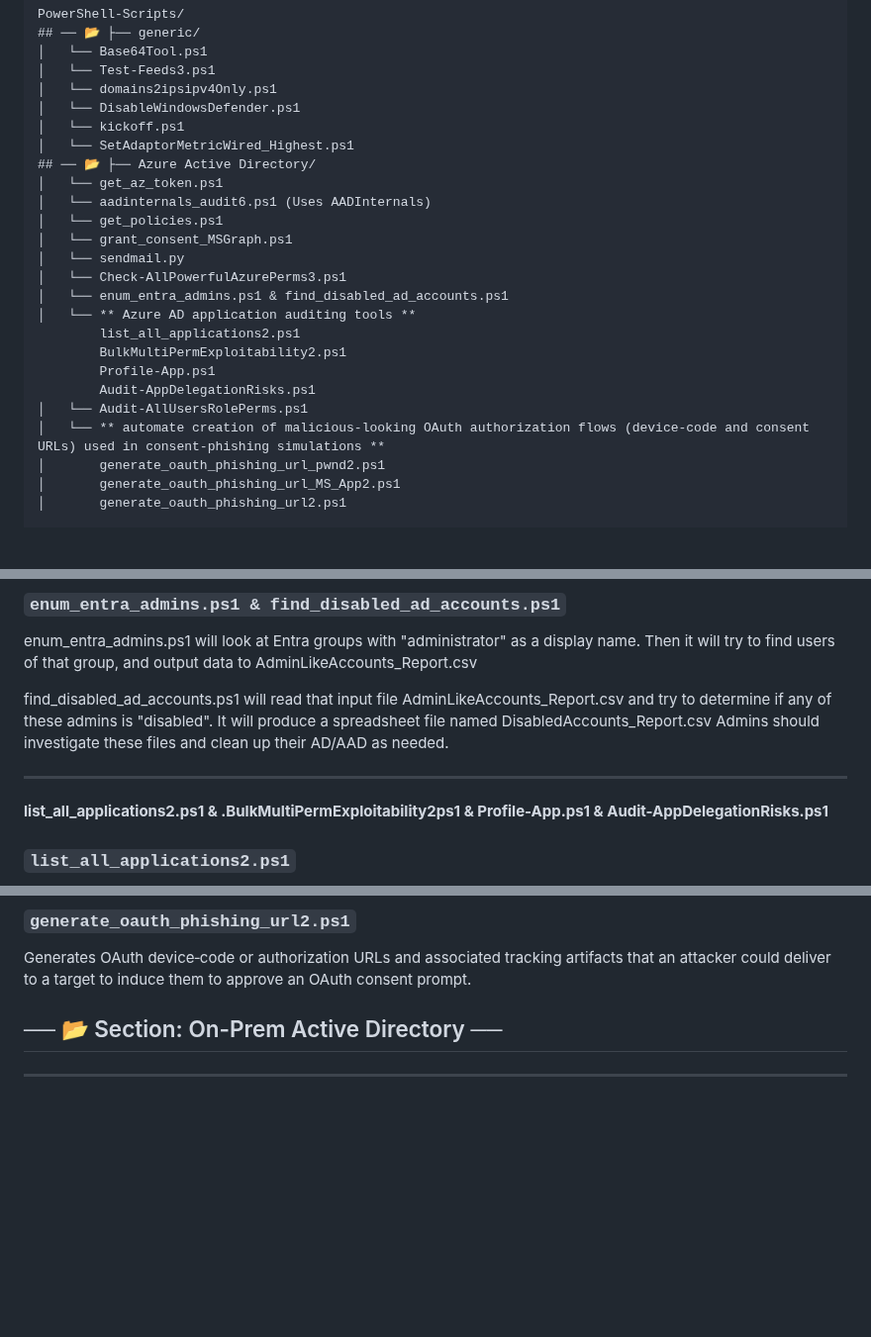
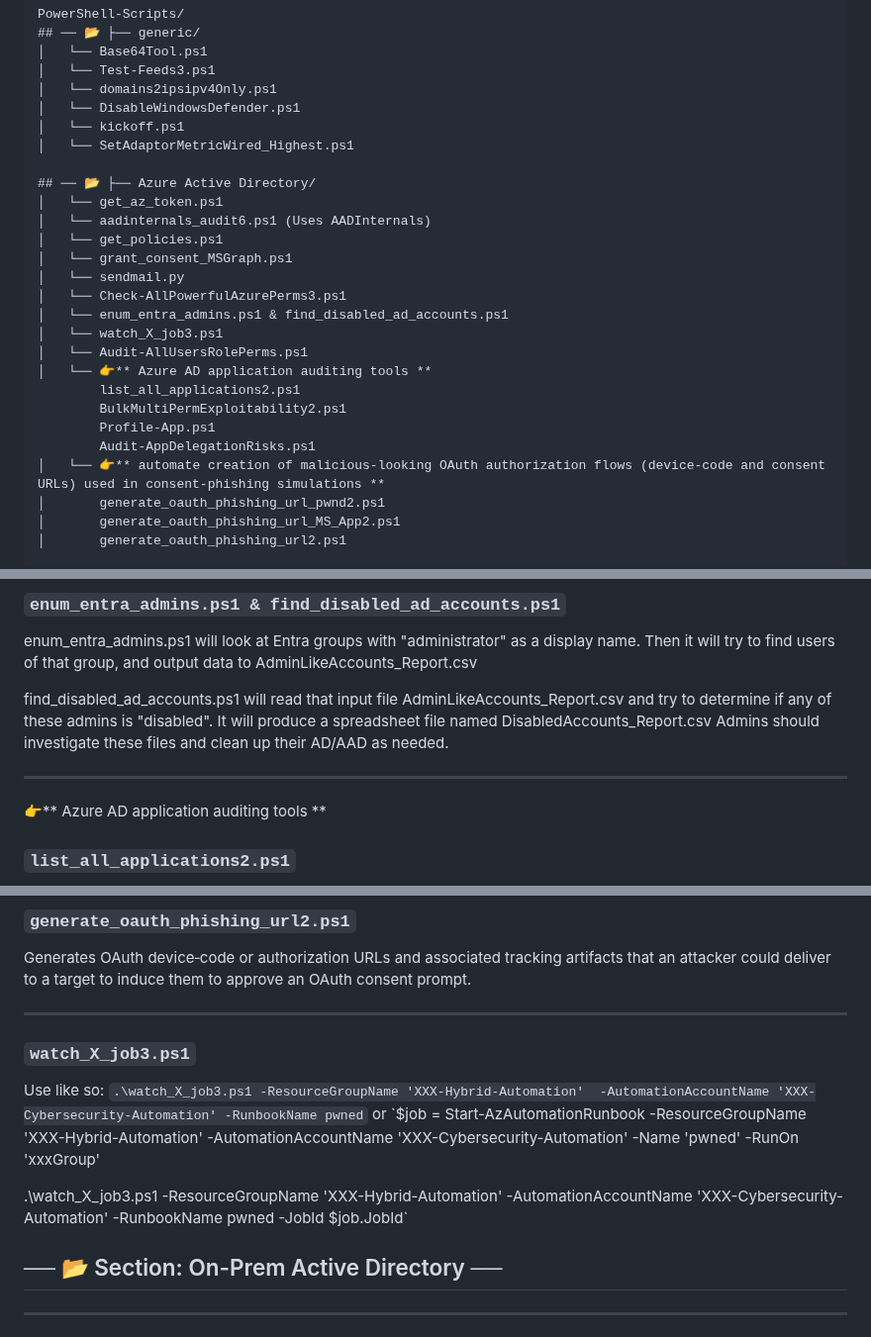
Before and after one commit to rolling-code/PowerShell-Scripts, a Markdown page: README.md, 3 parts joined by grey strips. Shown at 99% size. Drawn GitHub-style; blank space fills up the shorter version.

Commit message:
Revise README with new Azure AD tools and formatting
Updated README to include new scripts and improved formatting.

```diff
--- a/README.md
+++ b/README.md
@@ -14,6 +14,7 @@ PowerShell-Scripts/
 │   └── DisableWindowsDefender.ps1
 │   └── kickoff.ps1
 │   └── SetAdaptorMetricWired_Highest.ps1
+
 ## ── 📂 ├── Azure Active Directory/
 │   └── get_az_token.ps1
 │   └── aadinternals_audit6.ps1 (Uses AADInternals)
@@ -22,13 +23,14 @@ PowerShell-Scripts/
 │   └── sendmail.py
 │   └── Check-AllPowerfulAzurePerms3.ps1
 │   └── enum_entra_admins.ps1 & find_disabled_ad_accounts.ps1
-│   └── ** Azure AD application auditing tools **
+│   └── watch_X_job3.ps1
+│   └── Audit-AllUsersRolePerms.ps1
+│   └── 👉** Azure AD application auditing tools **
         list_all_applications2.ps1
         BulkMultiPermExploitability2.ps1
         Profile-App.ps1
         Audit-AppDelegationRisks.ps1
-│   └── Audit-AllUsersRolePerms.ps1
-│   └── ** automate creation of malicious-looking OAuth authorization flows (device‑code and consent URLs) used in consent‑phishing simulations **
+│   └── 👉** automate creation of malicious-looking OAuth authorization flows (device‑code and consent URLs) used in consent‑phishing simulations **
 │       generate_oauth_phishing_url_pwnd2.ps1
 │       generate_oauth_phishing_url_MS_App2.ps1
 │       generate_oauth_phishing_url2.ps1
@@ -179,7 +181,7 @@ It will produce a spreadsheet file named DisabledAccounts_Report.csv
 Admins should investigate these files and clean up their AD/AAD as needed.
 
 ---
-**list_all_applications2.ps1 & .BulkMultiPermExploitability2ps1 & Profile-App.ps1 & Audit-AppDelegationRisks.ps1**
+👉** Azure AD application auditing tools **
 
 ### `list_all_applications2.ps1`
 - **Purpose:** Enumerates every registered application and service principal in an Entra ID tenant.
@@ -239,6 +243,17 @@ Builds phishing URLs that impersonate or reuse Microsoft‑branded client IDs an
 ### `generate_oauth_phishing_url2.ps1`
 
 Generates OAuth device‑code or authorization URLs and associated tracking artifacts that an attacker could deliver to a target to induce them to approve an OAuth consent prompt.
+
+---
+### `watch_X_job3.ps1`
+
+Use like so:
+`.\watch_X_job3.ps1 -ResourceGroupName 'XXX-Hybrid-Automation'  -AutomationAccountName 'XXX-Cybersecurity-Automation' -RunbookName pwned`
+or
+`$job = Start-AzAutomationRunbook  -ResourceGroupName 'XXX-Hybrid-Automation'  -AutomationAccountName 'XXX-Cybersecurity-Automation'  -Name 'pwned'  -RunOn 'xxxGroup'
+
+.\watch_X_job3.ps1 -ResourceGroupName 'XXX-Hybrid-Automation'  -AutomationAccountName 'XXX-Cybersecurity-Automation' -RunbookName pwned -JobId $job.JobId`
+
 
 ## ── 📂 Section: On-Prem Active Directory ──
 ---
```
Also changed, not shown: other parts of README.md (+2 -0 lines).
